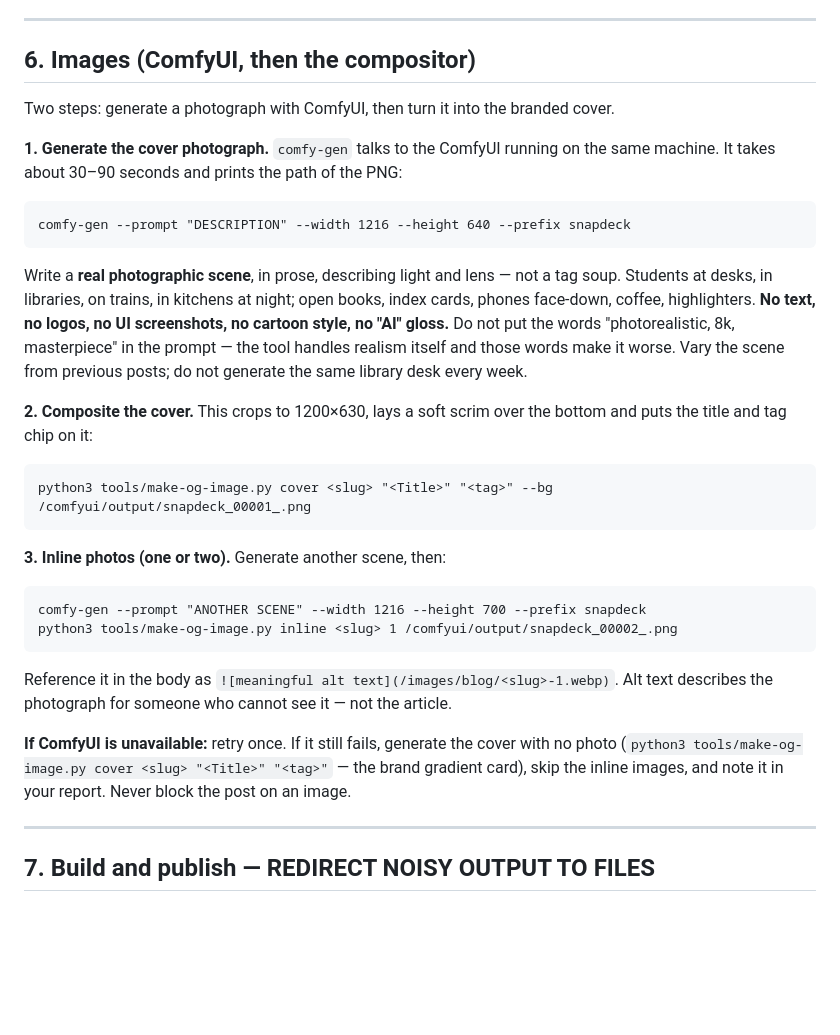
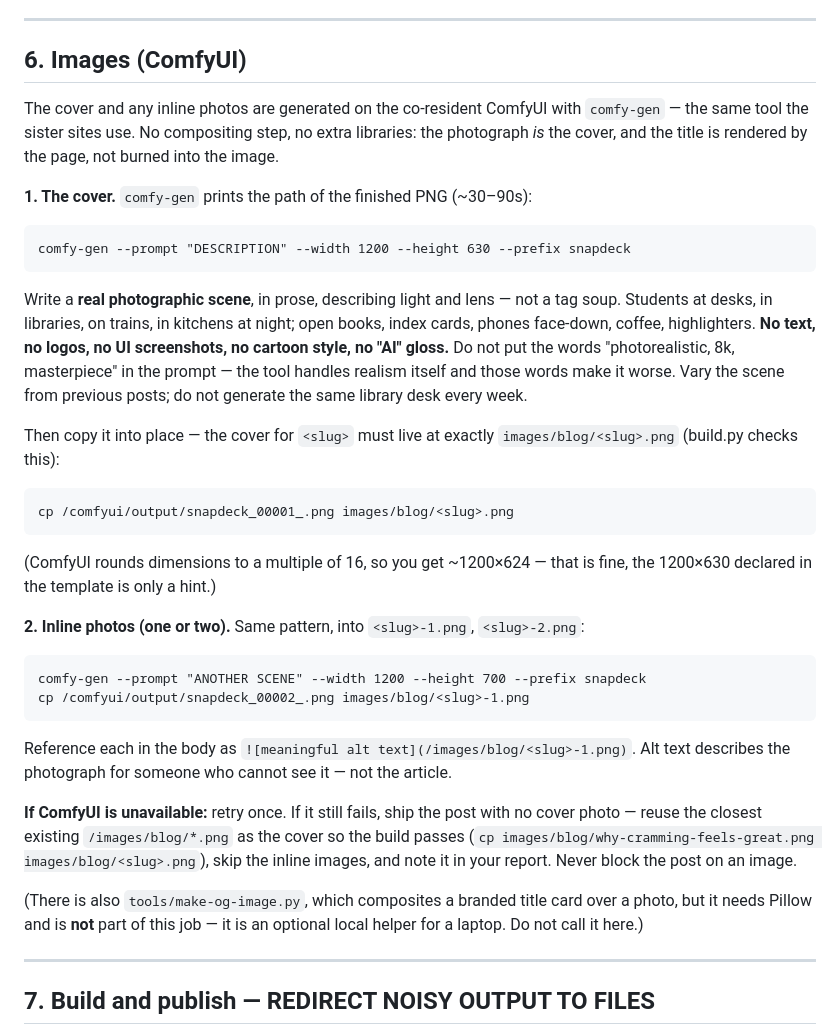
Before and after one commit to 12fdk/snapdeck.12f.dk, a Markdown page: prompt.md, the part around the change. GitHub-like rendering; blank space fills up the shorter version.

Commit message:
Blog job: generate covers with comfy-gen directly, drop the Pillow step (#5)
The weekly job now matches the sister sites (home/event/meugrana): the cover is
the ComfyUI photograph itself, copied to images/blog/<slug>.png, with the title
rendered by the page rather than composited into the image. This removes the
job's dependency on Pillow, so it needs nothing added to the shared Hermes
images — the reason the other blog jobs never required an infra change.

tools/make-og-image.py stays as an optional local helper (branded title-card
cover), clearly marked as not part of the automated job.

Refs #3

````diff
--- a/prompt.md
+++ b/prompt.md
@@ -254,15 +254,17 @@ Rules the build enforces, so get them right the first time:
 
 ---
 
-## 6. Images (ComfyUI, then the compositor)
+## 6. Images (ComfyUI)
 
-Two steps: generate a photograph with ComfyUI, then turn it into the branded cover.
+The cover and any inline photos are generated on the co-resident ComfyUI with
+`comfy-gen` — the same tool the sister sites use. No compositing step, no extra
+libraries: the photograph *is* the cover, and the title is rendered by the page,
+not burned into the image.
 
-**1. Generate the cover photograph.** `comfy-gen` talks to the ComfyUI running on
-the same machine. It takes about 30–90 seconds and prints the path of the PNG:
+**1. The cover.** `comfy-gen` prints the path of the finished PNG (~30–90s):
 
 ```
-comfy-gen --prompt "DESCRIPTION" --width 1216 --height 640 --prefix snapdeck
+comfy-gen --prompt "DESCRIPTION" --width 1200 --height 630 --prefix snapdeck
 ```
 
 Write a **real photographic scene**, in prose, describing light and lens — not a
@@ -273,27 +275,34 @@ UI screenshots, no cartoon style, no "AI" gloss.** Do not put the words
 and those words make it worse. Vary the scene from previous posts; do not generate
 the same library desk every week.
 
-**2. Composite the cover.** This crops to 1200×630, lays a soft scrim over the
-bottom and puts the title and tag chip on it:
+Then copy it into place — the cover for `<slug>` must live at exactly
+`images/blog/<slug>.png` (build.py checks this):
 
 ```
-python3 tools/make-og-image.py cover <slug> "<Title>" "<tag>" --bg /comfyui/output/snapdeck_00001_.png
+cp /comfyui/output/snapdeck_00001_.png images/blog/<slug>.png
 ```
 
-**3. Inline photos (one or two).** Generate another scene, then:
+(ComfyUI rounds dimensions to a multiple of 16, so you get ~1200×624 — that is
+fine, the 1200×630 declared in the template is only a hint.)
+
+**2. Inline photos (one or two).** Same pattern, into `<slug>-1.png`, `<slug>-2.png`:
 
 ```
-comfy-gen --prompt "ANOTHER SCENE" --width 1216 --height 700 --prefix snapdeck
-python3 tools/make-og-image.py inline <slug> 1 /comfyui/output/snapdeck_00002_.png
+comfy-gen --prompt "ANOTHER SCENE" --width 1200 --height 700 --prefix snapdeck
+cp /comfyui/output/snapdeck_00002_.png images/blog/<slug>-1.png
 ```
 
-Reference it in the body as `![meaningful alt text](/images/blog/<slug>-1.webp)`.
+Reference each in the body as `![meaningful alt text](/images/blog/<slug>-1.png)`.
 Alt text describes the photograph for someone who cannot see it — not the article.
 
-**If ComfyUI is unavailable:** retry once. If it still fails, generate the cover
-with no photo (`python3 tools/make-og-image.py cover <slug> "<Title>" "<tag>"` —
-the brand gradient card), skip the inline images, and note it in your report.
-Never block the post on an image.
+**If ComfyUI is unavailable:** retry once. If it still fails, ship the post with no
+cover photo — reuse the closest existing `/images/blog/*.png` as the cover so the
+build passes (`cp images/blog/why-cramming-feels-great.png images/blog/<slug>.png`),
+skip the inline images, and note it in your report. Never block the post on an image.
+
+(There is also `tools/make-og-image.py`, which composites a branded title card over
+a photo, but it needs Pillow and is **not** part of this job — it is an optional
+local helper for a laptop. Do not call it here.)
 
 ---
 
````
Also changed, not shown: CLAUDE.md (+11 -6 lines).
